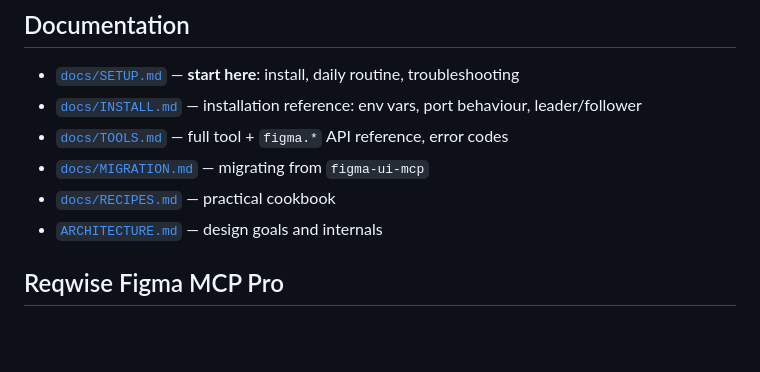
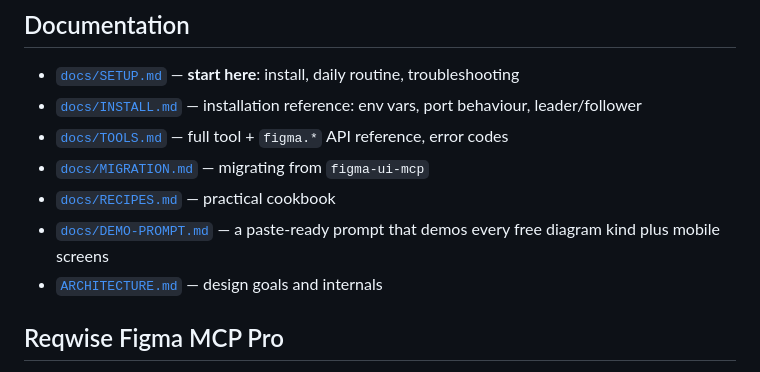
Before and after one commit to hoangpm96/reqwise-figma-mcp, a Markdown page: README.md, the part around the change. GitHub-like rendering; blank space fills up the shorter version.

Commit message:
add demo prompt

```diff
--- a/README.md
+++ b/README.md
@@ -214,6 +214,7 @@ Every operation — leader-direct or follower-forwarded — passes through one `
 - [`docs/TOOLS.md`](./docs/TOOLS.md) — full tool + `figma.*` API reference, error codes
 - [`docs/MIGRATION.md`](./docs/MIGRATION.md) — migrating from `figma-ui-mcp`
 - [`docs/RECIPES.md`](./docs/RECIPES.md) — practical cookbook
+- [`docs/DEMO-PROMPT.md`](./docs/DEMO-PROMPT.md) — a paste-ready prompt that demos every free diagram kind plus mobile screens
 - [`ARCHITECTURE.md`](./ARCHITECTURE.md) — design goals and internals
 
 ## Reqwise Figma MCP Pro
```
Also changed, not shown: docs/DEMO-PROMPT.md (added, +92 -0 lines).
